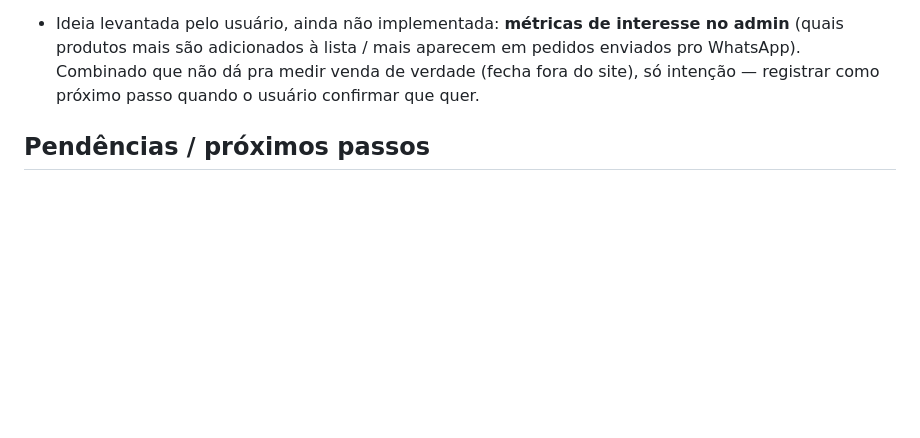
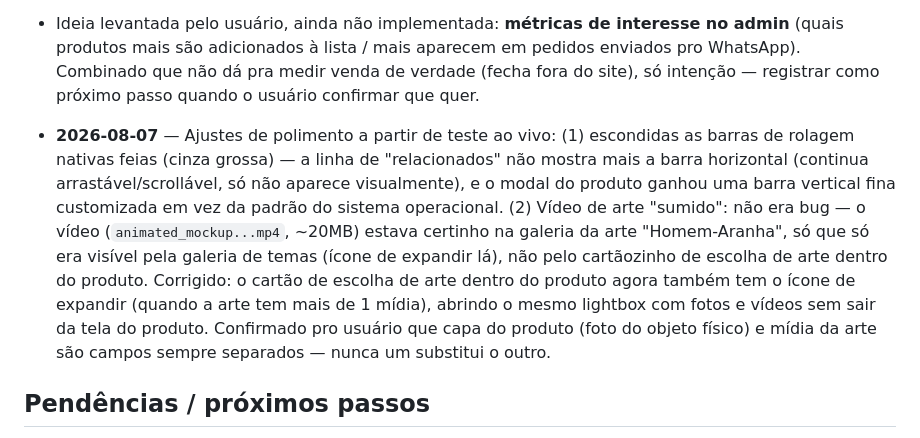
Before and after one commit to morfepersonalizados/morfe-catalogo, a Markdown page: memoria.md, the part around the change. Drawn GitHub-style; blank space fills up the shorter version.

Commit message:
Atualiza memoria.md: scrollbars e visibilidade do video da arte

```diff
--- a/memoria.md
+++ b/memoria.md
@@ -95,6 +95,8 @@
 - **2026-08-07** — Produto e arte agora aceitam **mais de uma foto/vídeo** (antes só dava 1, via `image_url`). `image_url` virou a "capa" (usada em cards/listagens/miniaturas); duas tabelas novas (`catalog_product_media`, `catalog_design_media`) guardam os itens extras da galeria. Admin ganhou seção "Fotos/vídeos adicionais" nos modais de produto e arte (upload múltiplo, um de cada vez, com botão de remover por item — só habilita depois de salvar o item pela primeira vez, porque precisa do id). No catálogo público: o quick-view do produto mostra miniaturas abaixo da imagem principal pra trocar qual mídia tá em destaque, e clicar na imagem abre um **lightbox** com setas pra navegar entre todas; a galeria de artes ganhou um ícone de "expandir" no canto da foto (só aparece quando a arte tem mais de 1 mídia) que abre o mesmo lightbox sem disparar o filtro de produtos.
 - Ideia levantada pelo usuário, ainda não implementada: **métricas de interesse no admin** (quais produtos mais são adicionados à lista / mais aparecem em pedidos enviados pro WhatsApp). Combinado que não dá pra medir venda de verdade (fecha fora do site), só intenção — registrar como próximo passo quando o usuário confirmar que quer.
 
+- **2026-08-07** — Ajustes de polimento a partir de teste ao vivo: (1) escondidas as barras de rolagem nativas feias (cinza grossa) — a linha de "relacionados" não mostra mais a barra horizontal (continua arrastável/scrollável, só não aparece visualmente), e o modal do produto ganhou uma barra vertical fina customizada em vez da padrão do sistema operacional. (2) Vídeo de arte "sumido": não era bug — o vídeo (`animated_mockup...mp4`, ~20MB) estava certinho na galeria da arte "Homem-Aranha", só que só era visível pela galeria de temas (ícone de expandir lá), não pelo cartãozinho de escolha de arte dentro do produto. Corrigido: o cartão de escolha de arte dentro do produto agora também tem o ícone de expandir (quando a arte tem mais de 1 mídia), abrindo o mesmo lightbox com fotos e vídeos sem sair da tela do produto. Confirmado pro usuário que capa do produto (foto do objeto físico) e mídia da arte são campos sempre separados — nunca um substitui o outro.
+
 ## Pendências / próximos passos
 - **Urgente**: consertar o deploy automático na Vercel (parado desde ontem ~20h15) — ver nota acima.
 - Configurar `catalogo.morfepersonalizados.com.br` na Vercel + DNS no provedor do domínio.
```
